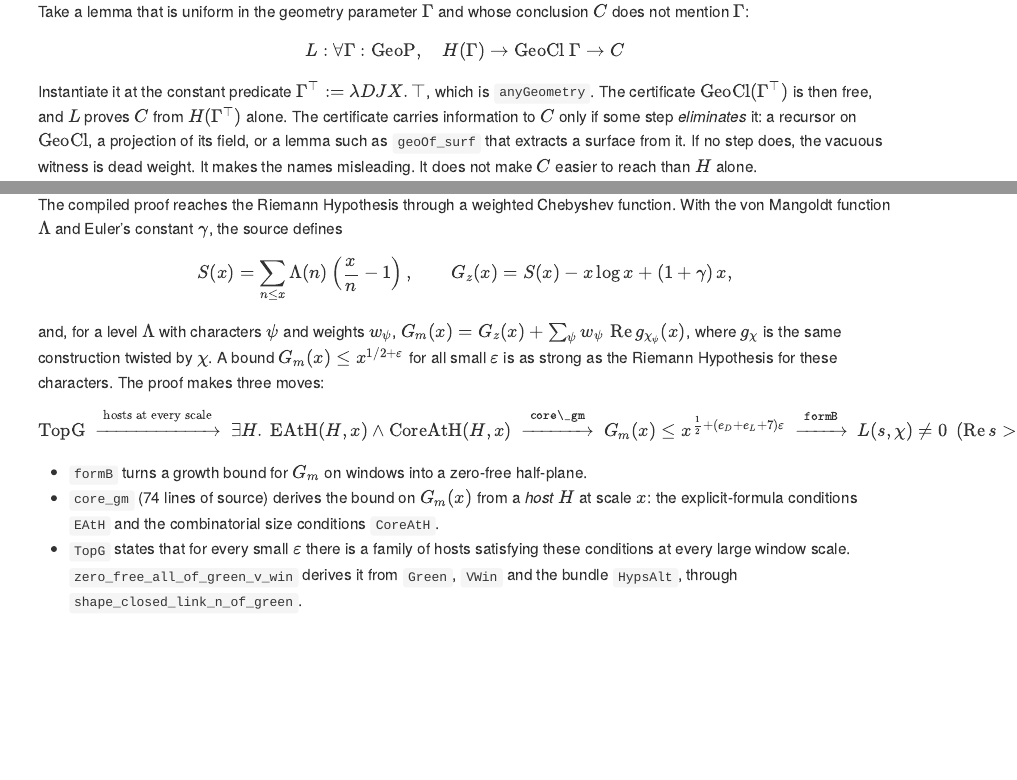
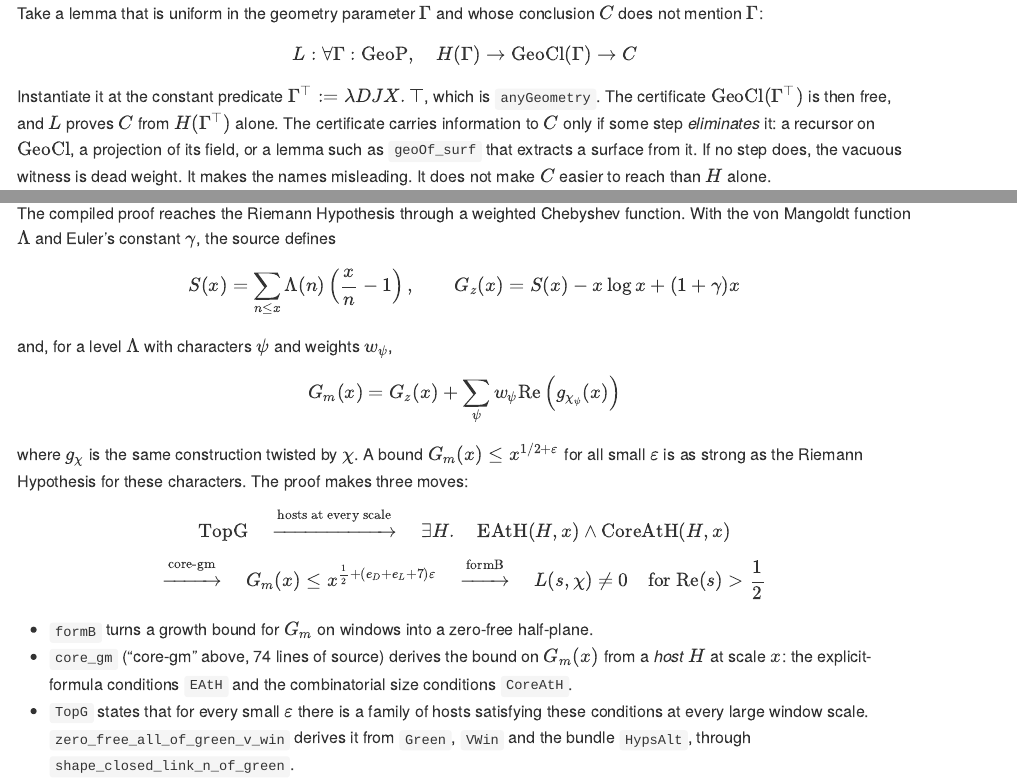
Before and after one commit to sounkou-bioinfo/rh-claude-alpoge-graphs, a Quarto document (README.qmd): the page in a window 1100 px wide, from 820 px down before the commit and from 850 px down after it, so that both start at the same text, and a second part further down, joined at a grey line. The pictures show the output file README.md that the author committed with the source, drawn offline in the style of GitHub.

Commit message:
Use GitHub-safe math: no \operatorname or backslash-punctuation spacing

```diff
--- a/README.qmd
+++ b/README.qmd
@@ -200,27 +200,34 @@ With the von Mangoldt function $\Lambda$ and Euler's constant $\gamma$, the sour
 
 $$
 S(x) = \sum_{n \le x} \Lambda(n)\left(\frac{x}{n} - 1\right), \qquad
-G_z(x) = S(x) - x \log x + (1 + \gamma)\,x ,
+G_z(x) = S(x) - x \log x + (1 + \gamma) x
 $$
 
 and, for a level $\Lambda$ with characters $\psi$ and weights $w_\psi$,
-$G_m(x) = G_z(x) + \sum_{\psi} w_\psi \, \operatorname{Re} g_{\chi_\psi}(x)$, where $g_\chi$ is the
-same construction twisted by $\chi$. A bound $G_m(x) \le x^{1/2+\varepsilon}$ for all small
+
+$$
+G_m(x) = G_z(x) + \sum_{\psi} w_\psi \mathrm{Re} \left( g_{\chi_\psi}(x) \right)
+$$
+
+where $g_\chi$ is the same construction twisted by $\chi$. A bound $G_m(x) \le x^{1/2+\varepsilon}$ for all small
 $\varepsilon$ is as strong as the Riemann Hypothesis for these characters. The proof makes
 three moves:
 
 $$
 \mathrm{TopG}
-\;\xrightarrow{\ \text{hosts at every scale}\ }\;
-\exists H.\ \mathrm{EAtH}(H, x) \wedge \mathrm{CoreAtH}(H, x)
-\;\xrightarrow{\ \texttt{core\_gm}\ }\;
-G_m(x) \le x^{\frac12 + (e_D + e_L + 7)\varepsilon}
-\;\xrightarrow{\ \texttt{formB}\ }\;
-L(s, \chi) \ne 0 \ \ (\operatorname{Re} s > \tfrac12)
+\quad \xrightarrow{\text{hosts at every scale}} \quad
+\exists H. \quad \mathrm{EAtH}(H, x) \wedge \mathrm{CoreAtH}(H, x)
+$$
+
+$$
+\xrightarrow{\text{core-gm}} \quad
+G_m(x) \le x^{\frac{1}{2} + (e_D + e_L + 7)\varepsilon}
+\quad \xrightarrow{\text{formB}} \quad
+L(s, \chi) \ne 0 \quad \text{for } \mathrm{Re}(s) > \frac{1}{2}
 $$
 
 - `formB` turns a growth bound for $G_m$ on windows into a zero-free half-plane.
-- `core_gm` (74 lines of source) derives the bound on $G_m(x)$ from a *host* $H$ at scale
+- `core_gm` ("core-gm" above, 74 lines of source) derives the bound on $G_m(x)$ from a *host* $H$ at scale
   $x$: the explicit-formula conditions `EAtH` and the combinatorial size conditions `CoreAtH`.
 - `TopG` states that for every small $\varepsilon$ there is a family of hosts satisfying
   these conditions at every large window scale. `zero_free_all_of_green_v_win` derives it
```
Also changed, not shown: README.md, rh-claude-alpoge-graphs.pdf, README.qmd (2 more changed lines).
